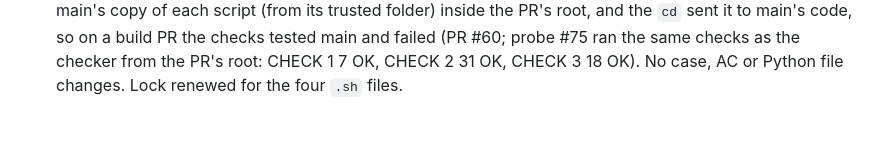
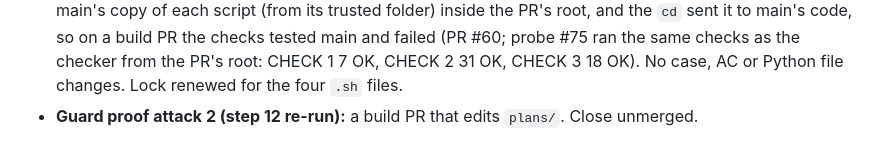
Before and after one commit to pyfork/klein-cvwrite3, a Markdown page: plans/redesign-plan.md, the part around the change. Rendered like a GitHub page.

Commit message:
guards: step 12 re-run, a build PR that edits plans/
senior-lead-Opus5.5-agent

```diff
--- a/plans/redesign-plan.md
+++ b/plans/redesign-plan.md
@@ -47,3 +47,4 @@
 - **Re-plan 2026-10-28 (AC-17, CHECK 2):** `test_ac17_edges_and_rings_are_3_to_1` now measures each focus ring against the opaque background of the element's parent, the colour behind the ring, and not the element's own fill. Why: the ring sits 3 px outside the element, and AC-17 says "against the colour behind it"; the old case measured the ink ring of the ink `.btn` against ink, 1:1, while the slab behind the ring is white, 15.8:1. The ink ring (AC-44), the button colours (AC-51) and the spec are unchanged. The gallery script gains one field per focused element (`ring_bg`, `ring_ratio`) for this case; no other case reads it. Lock renewed for `acceptance/redesign_s001_check2.py`.
 - **Re-plan 2026-10-28 (the four check scripts' venv):** `redesign-s001-check1.sh`, `-check2.sh`, `-check3.sh` and `-regression.sh` now install with `scripts/install.sh` into `$HOME/.cvwrite3-test-venv` (or `CVWRITE_TEST_VENV`), as `scripts/test.sh` does, and write no bytecode; they no longer make `.venv` in the tree. Why: the reviewer's `locked-checks` job runs every locked check on a read-only copy of the PR, which refuses `.venv`. No case, AC or Python file changes; what each check proves is unchanged. Lock renewed for the four `.sh` files.
 - **Re-plan 2026-10-28 (the four check scripts' folder):** the four `.sh` scripts no longer start with `cd "$(dirname "$0")/.."`; they run in the folder they are started from, the repo root. Why: `locked-checks` runs main's copy of each script (from its trusted folder) inside the PR's root, and the `cd` sent it to main's code, so on a build PR the checks tested main and failed (PR #60; probe #75 ran the same checks as the checker from the PR's root: CHECK 1 7 OK, CHECK 2 31 OK, CHECK 3 18 OK). No case, AC or Python file changes. Lock renewed for the four `.sh` files.
+- **Guard proof attack 2 (step 12 re-run):** a build PR that edits `plans/`. Close unmerged.
```
